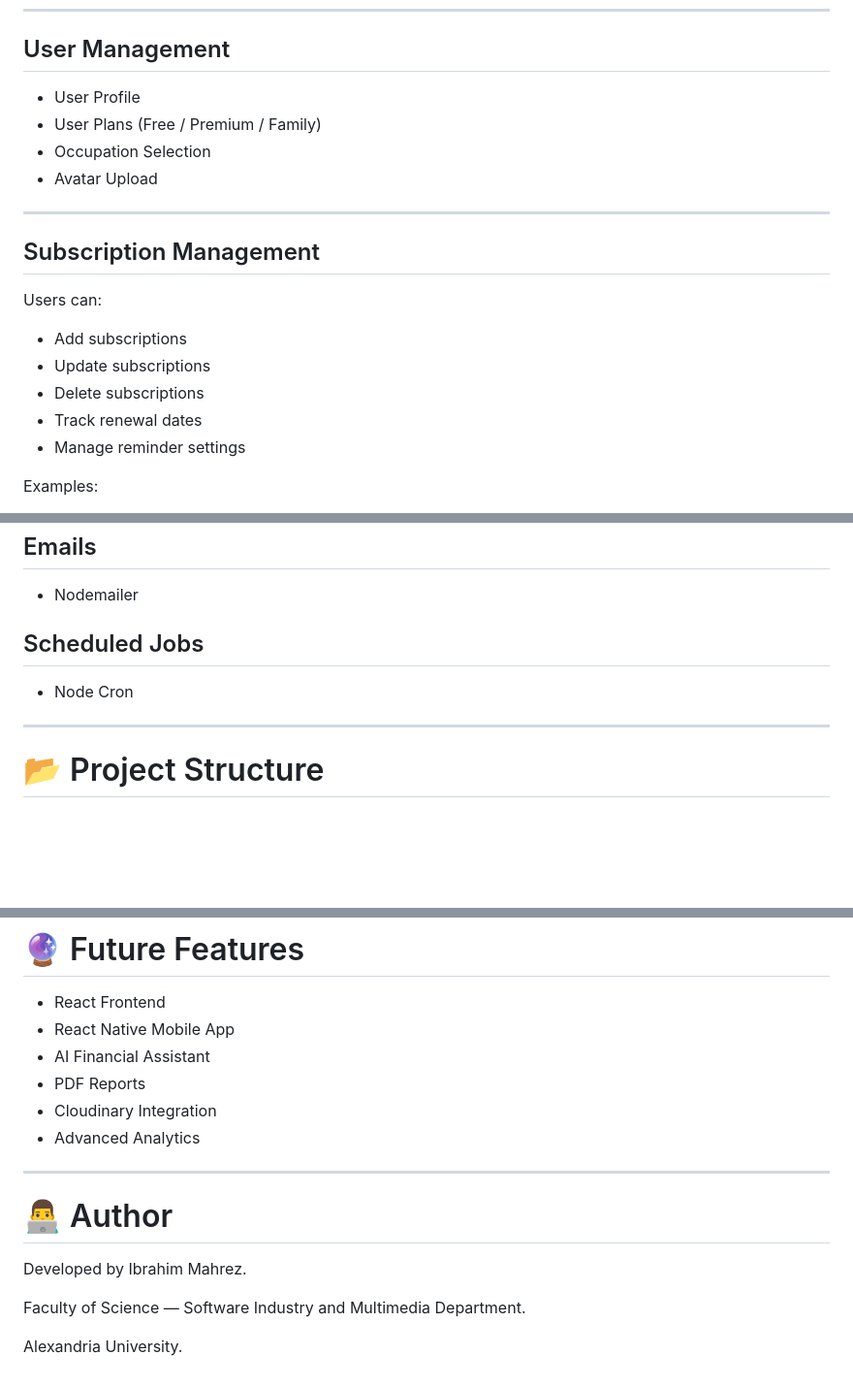
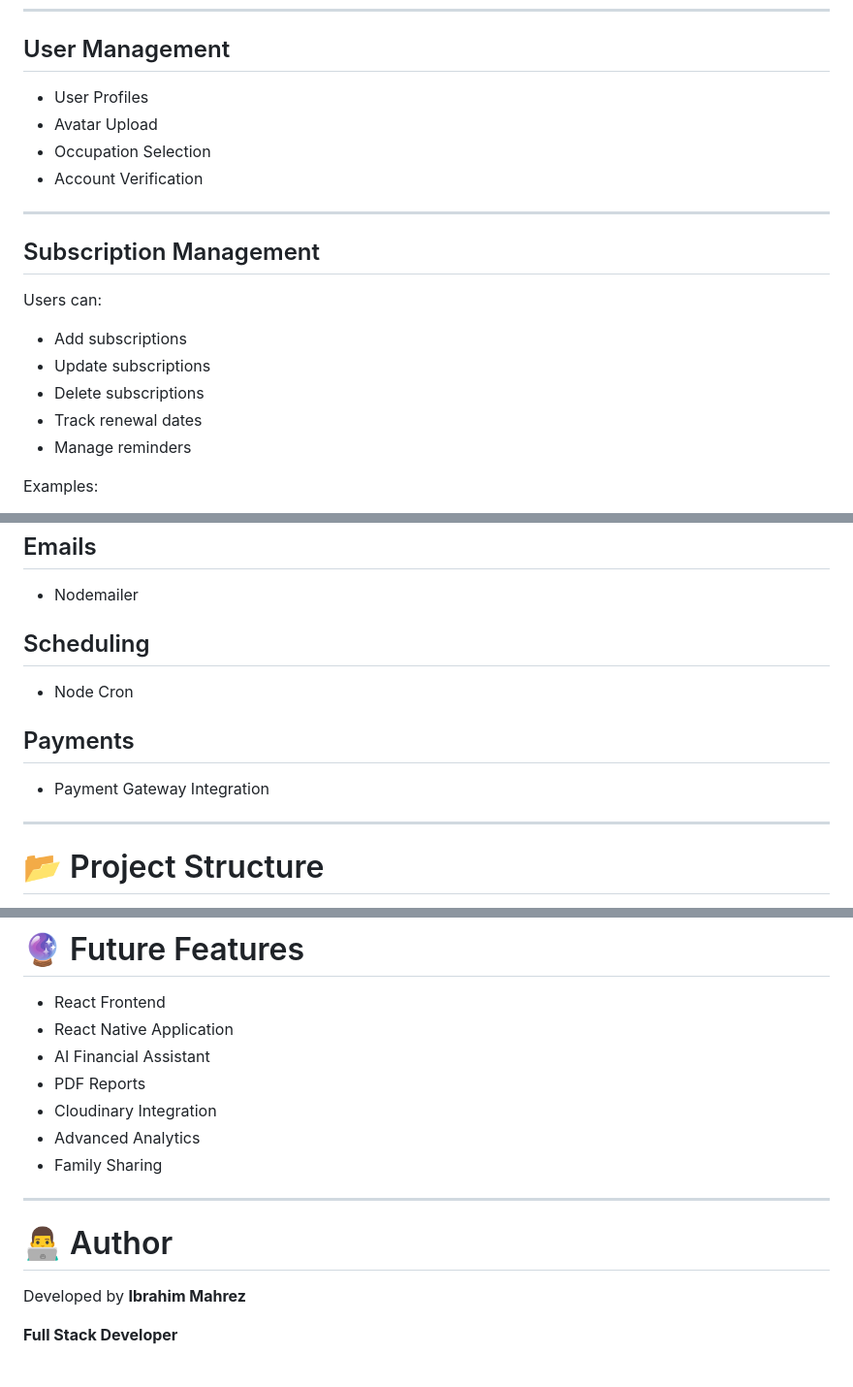
Before and after one commit to IbrahimMahrez/Velora, a Markdown page: README.md, 3 parts joined by grey strips. Shown at 97% size. GitHub-like rendering; blank space fills up the shorter version.

```diff
--- a/README.md
+++ b/README.md
@@ -24,10 +33,10 @@ The platform aims to simplify financial management and provide users with smart
 
 ## User Management
 
-- User Profile
-- User Plans (Free / Premium / Family)
+- User Profiles
+- Avatar Upload
 - Occupation Selection
-- Avatar Upload
+- Account Verification
 
 ---
 
@@ -39,7 +48,7 @@ Users can:
 - Update subscriptions
 - Delete subscriptions
 - Track renewal dates
-- Manage reminder settings
+- Manage reminders
 
 Examples:
 
@@ -224,9 +251,13 @@ Implemented on:
 
 - Nodemailer
 
-## Scheduled Jobs
+## Scheduling
 
 - Node Cron
+
+## Payments
+
+- Payment Gateway Integration
 
 ---
 
@@ -308,18 +341,17 @@ npm run dev
 # 🔮 Future Features
 
 - React Frontend
-- React Native Mobile App
+- React Native Application
 - AI Financial Assistant
 - PDF Reports
 - Cloudinary Integration
 - Advanced Analytics
+- Family Sharing
 
 ---
 
 # 👨‍💻 Author
 
-Developed by Ibrahim Mahrez.
+Developed by **Ibrahim Mahrez**
 
-Faculty of Science — Software Industry and Multimedia Department.
-
-Alexandria University.
+**Full Stack Developer**
```
Also changed, not shown: other parts of README.md (+57 -28 lines).
